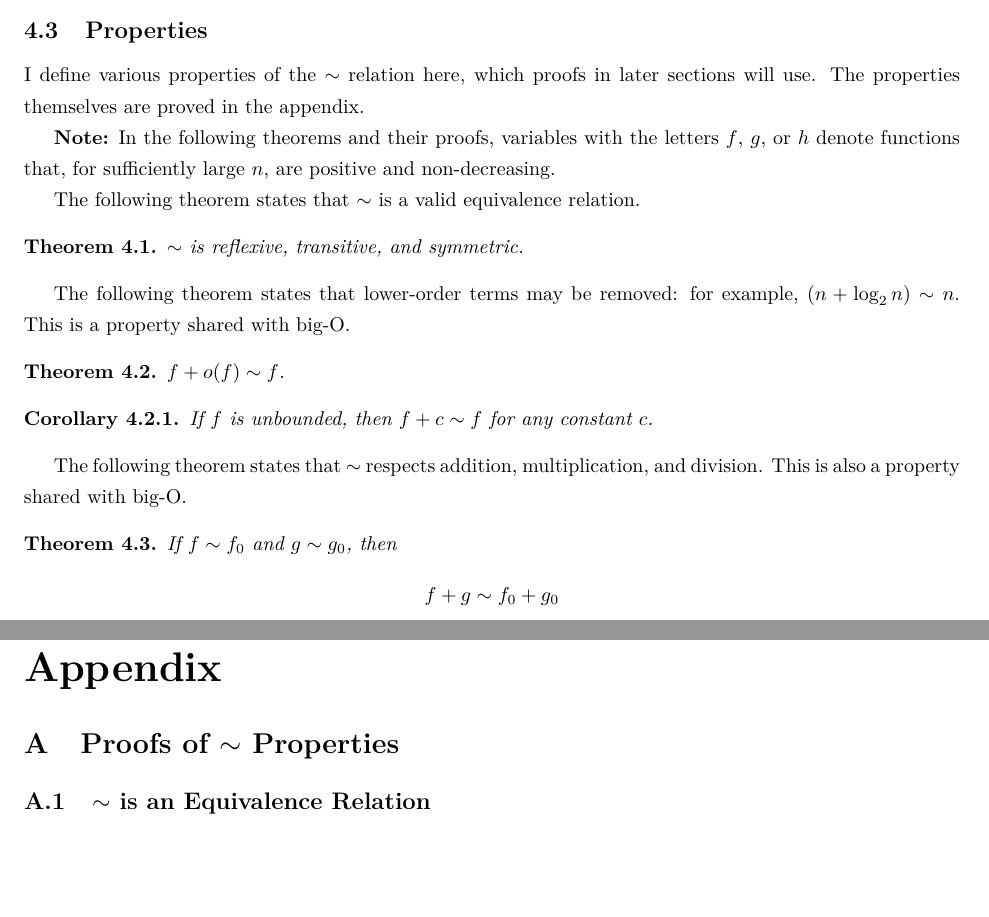
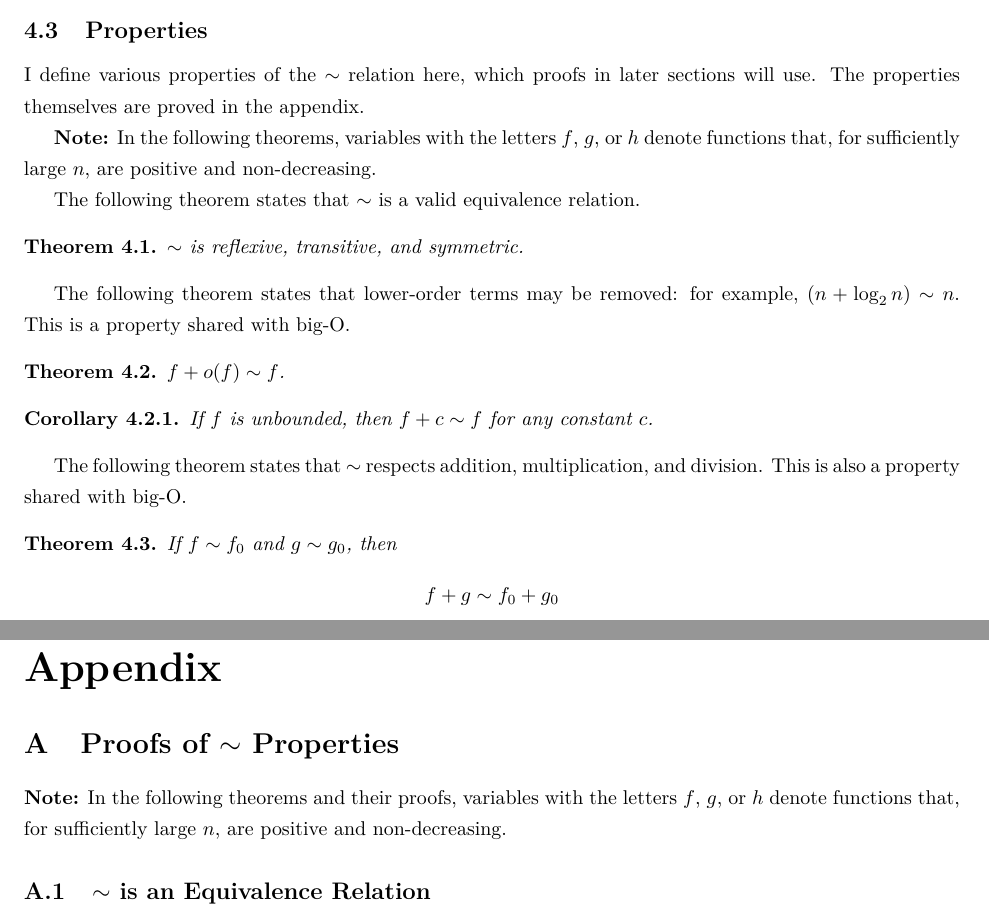
Before and after one commit to jamesqo/sts, a LaTeX paper (Draft2/Paper.tex, which reads Draft2/Appendix.tex, Draft2/AsymptoticNotation.tex): two parts of pages 6 and 19 of 21, joined at a grey line, cut so that both start at the same text, the shorter picture padded with empty space. Compiled offline with pdfLaTeX.

Commit message:
Duplicate note

```diff
--- a/Draft2/Appendix.tex
+++ b/Draft2/Appendix.tex
@@ -2,6 +2,8 @@
 \appendixpage
 
 \section{Proofs of $\sim$ Properties}
+
+{\HdrNote} In the following theorems and their proofs, variables with the letters $f$, $g$, or $h$ denote functions that, for sufficiently large $n$, are positive and non-decreasing.
 
 \subsection{$\sim$ is an Equivalence Relation}
 
--- a/Draft2/AsymptoticNotation.tex
+++ b/Draft2/AsymptoticNotation.tex
@@ -30,7 +30,7 @@ f = o(g) \Biconditional \ExprNToInfty \frac{f}{g} = 0
 
 I define various properties of the $\sim$ relation here, which proofs in later sections will use. The properties themselves are proved in the appendix.
 
-{\HdrNote} In the following theorems and their proofs, variables with the letters $f$, $g$, or $h$ denote functions that, for sufficiently large $n$, are positive and non-decreasing.
+{\HdrNote} In the following theorems, variables with the letters $f$, $g$, or $h$ denote functions that, for sufficiently large $n$, are positive and non-decreasing.
 
 The following theorem states that $\sim$ is a valid equivalence relation.
 
```
Also changed, not shown: Draft2/Paper.pdf.
